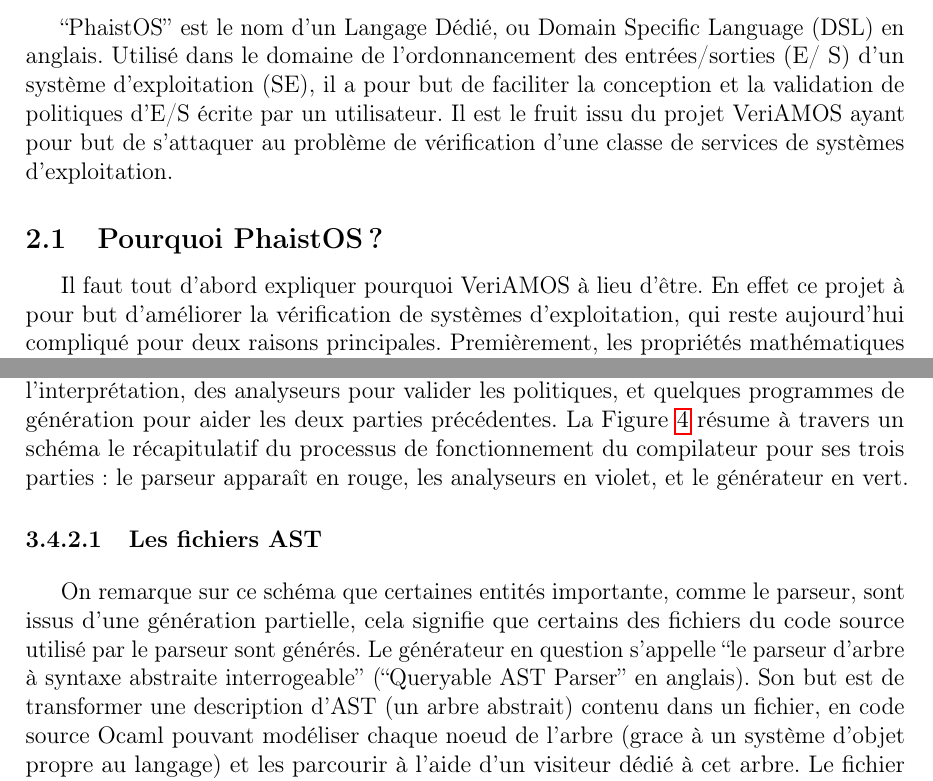
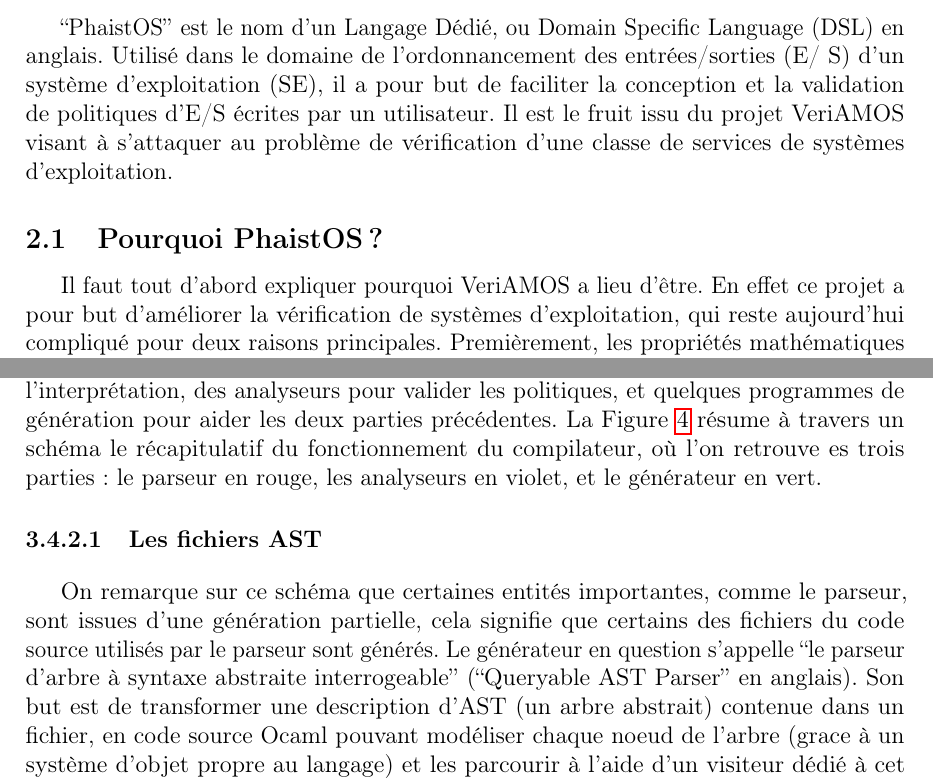
Before and after one commit to McReaper/InternshipINFO4Report, a LaTeX paper (report.tex, which reads sections/context.tex, sections/phaistos.tex): two parts of pages 4 and 8 of 21, joined at a grey line, cut so that both start at the same text. Compiled offline with pdfLaTeX.

Commit message:
correction de fautes d'orthographe

```diff
--- a/sections/context.tex
+++ b/sections/context.tex
@@ -159,8 +159,8 @@
 syntaxique et de l'interprétation, des analyseurs pour valider les politiques,
 et quelques programmes de génération pour aider les deux parties précédentes.
 La Figure~\ref{fig:compiler} résume à travers un schéma le récapitulatif du
-processus de fonctionnement du compilateur pour ses trois parties : le parseur
-apparaît en rouge, les analyseurs en violet, et le générateur en vert.
+fonctionnement du compilateur, où l'on retrouve es trois parties : le parseur
+en rouge, les analyseurs en violet, et le générateur en vert.
 
 \begin{figure}[h!t] \centering
     \includegraphics[width=\textwidth]{images/compiler}
@@ -171,15 +171,15 @@
 \subsubsubsection{Les fichiers AST}
 \label{ast_files}
 
-On remarque sur ce schéma que certaines entités importante, comme le parseur,
-sont issus d'une génération partielle, cela signifie que certains des fichiers
-du code source utilisé par le parseur sont générés. Le générateur en question
+On remarque sur ce schéma que certaines entités importantes, comme le parseur,
+sont issues d'une génération partielle, cela signifie que certains des fichiers
+du code source utilisés par le parseur sont générés. Le générateur en question
 s'appelle ``le parseur d'arbre à syntaxe abstraite interrogeable'' (``Queryable
 AST Parser'' en anglais). Son but est de transformer une description d'AST (un
-arbre abstrait) contenu dans un fichier, en code source Ocaml pouvant modéliser
-chaque noeud de l'arbre (grace à un système d'objet propre au langage) et les
-parcourir à l'aide d'un visiteur dédié à cet arbre. Le fichier contenant ce
-code source généré s'appelle de manière générale \texttt{ast.ml}.
+arbre abstrait) contenue dans un fichier, en code source Ocaml pouvant
+modéliser chaque noeud de l'arbre (grace à un système d'objet propre au
+langage) et les parcourir à l'aide d'un visiteur dédié à cet arbre. Le fichier
+contenant ce code source généré s'appelle de manière générale \texttt{ast.ml}.
 
 Par exemple, dans le cas du parseur, on fournira au générateur la description
 d'un AST qui définit la structure que doit avoir les politiques écrites par les
--- a/sections/phaistos.tex
+++ b/sections/phaistos.tex
@@ -5,14 +5,14 @@
 ``PhaistOS'' est le nom d'un Langage Dédié, ou Domain Specific Language (DSL)
 en anglais. Utilisé dans le domaine de l'ordonnancement des entrées/sorties (E/
 S) d'un système d'exploitation (SE), il a pour but de faciliter la conception
-et la validation de politiques d'E/S écrite par un utilisateur. Il est le
-fruit issu du projet VeriAMOS ayant pour but de s'attaquer au problème de vérification d'une classe de services de systèmes d'exploitation.
+et la validation de politiques d'E/S écrites par un utilisateur. Il est le
+fruit issu du projet VeriAMOS visant à s'attaquer au problème de vérification d'une classe de services de systèmes d'exploitation.
 
 \subsection{Pourquoi PhaistOS ?}
 \label{why_phaistos}
 
-Il faut tout d'abord expliquer pourquoi VeriAMOS à lieu d'être. En effet ce
-projet à pour but d'améliorer la vérification de systèmes d'exploitation, qui
+Il faut tout d'abord expliquer pourquoi VeriAMOS a lieu d'être. En effet ce
+projet a pour but d'améliorer la vérification de systèmes d'exploitation, qui
 reste aujourd'hui compliqué pour deux raisons principales. Premièrement, les
 propriétés mathématiques des algorithmes sous-jacents sont généralement
 difficiles à exprimer, deuxièmement, la structure du code qui implémente ces
```
Also changed, not shown: misc/appendix.tex (+2 -2 lines), sections/intro.tex (+1 -1 lines), sections/context.tex (16 more changed lines), sections/phaistos.tex (14 more changed lines).
